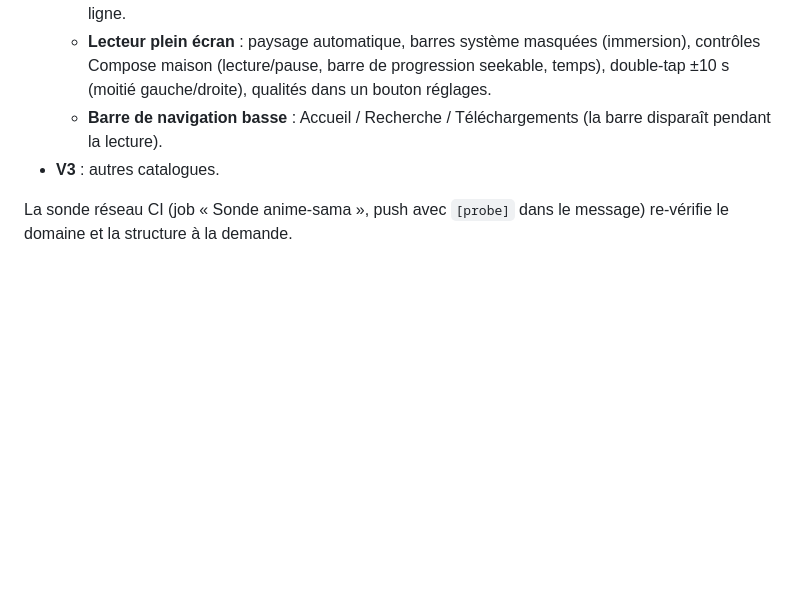
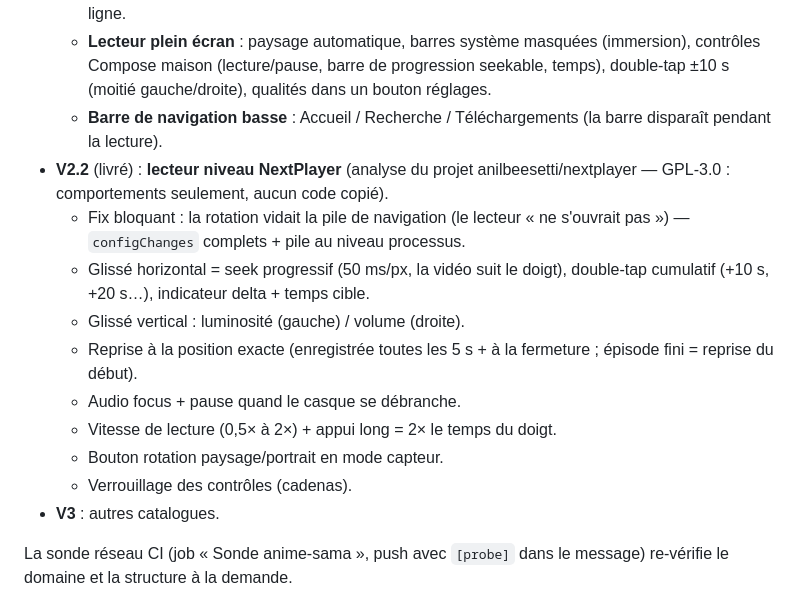
Before and after one commit to JCVERSA/p, a Markdown page: novay/README.md, the part around the change. GitHub-like rendering; blank space fills up the shorter version.

Commit message:
novay : v2.2 readme - roadmap du lecteur niveau nextplayer
Co-authored-by: arena-agent <297053741+arena-agent@users.noreply.github.com>

```diff
--- a/novay/README.md
+++ b/novay/README.md
@@ -81,6 +81,22 @@ anti-Cloudflare.
     gauche/droite), qualités dans un bouton réglages.
   - **Barre de navigation basse** : Accueil / Recherche /
     Téléchargements (la barre disparaît pendant la lecture).
+- **V2.2** (livré) : **lecteur niveau NextPlayer** (analyse du projet
+  anilbeesetti/nextplayer — GPL-3.0 : comportements seulement, aucun code
+  copié).
+  - Fix bloquant : la rotation vidait la pile de navigation (le lecteur
+    « ne s'ouvrait pas ») — `configChanges` complets + pile au niveau
+    processus.
+  - Glissé horizontal = seek progressif (50 ms/px, la vidéo suit le
+    doigt), double-tap cumulatif (+10 s, +20 s…), indicateur delta +
+    temps cible.
+  - Glissé vertical : luminosité (gauche) / volume (droite).
+  - Reprise à la position exacte (enregistrée toutes les 5 s + à la
+    fermeture ; épisode fini = reprise du début).
+  - Audio focus + pause quand le casque se débranche.
+  - Vitesse de lecture (0,5× à 2×) + appui long = 2× le temps du doigt.
+  - Bouton rotation paysage/portrait en mode capteur.
+  - Verrouillage des contrôles (cadenas).
 - **V3** : autres catalogues.
 
 La sonde réseau CI (job « Sonde anime-sama », push avec `[probe]` dans le
```
